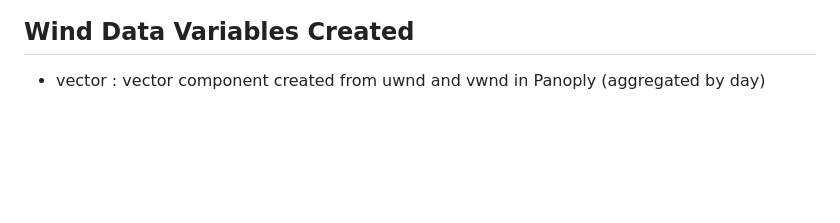
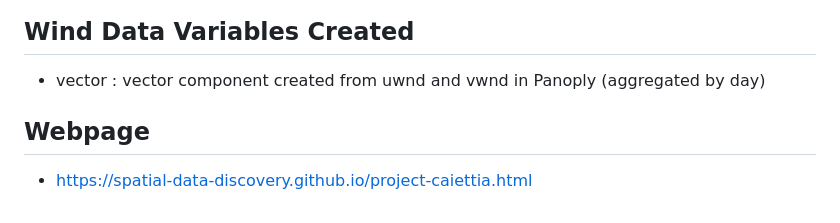
Before and after one commit to caiettia/Birds-Visualized, a Markdown page: README.md, the part around the change. Drawn GitHub-style; blank space fills up the shorter version.

```diff
--- a/README.md
+++ b/README.md
@@ -91,3 +91,6 @@ This dataset is broken into two components, Zonal wind data(u wind) and Meridion
 
 ## Wind Data Variables Created
 * vector : vector component created from uwnd and vwnd in Panoply (aggregated by day)
+
+## Webpage
+* https://spatial-data-discovery.github.io/project-caiettia.html
```
